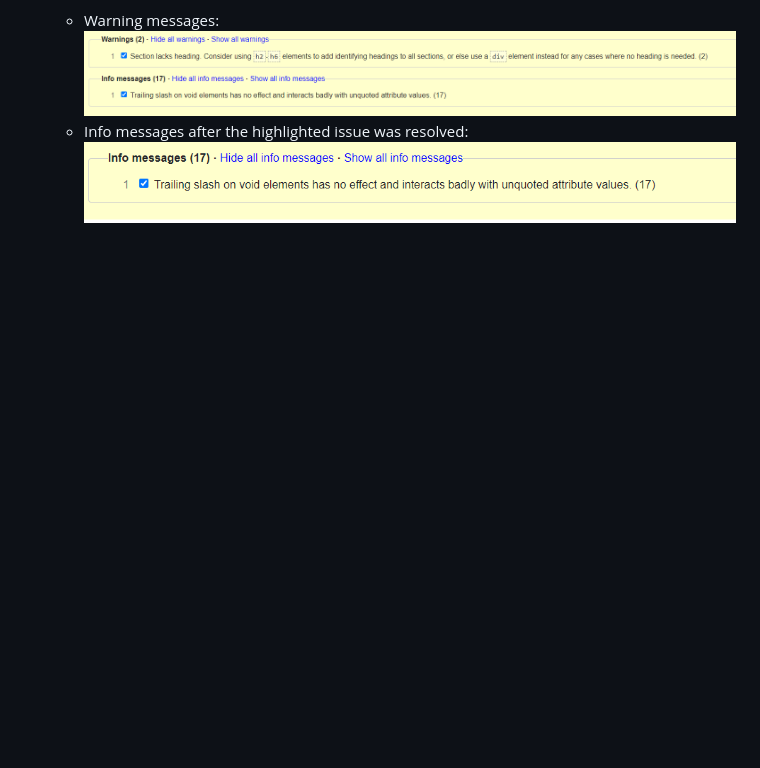
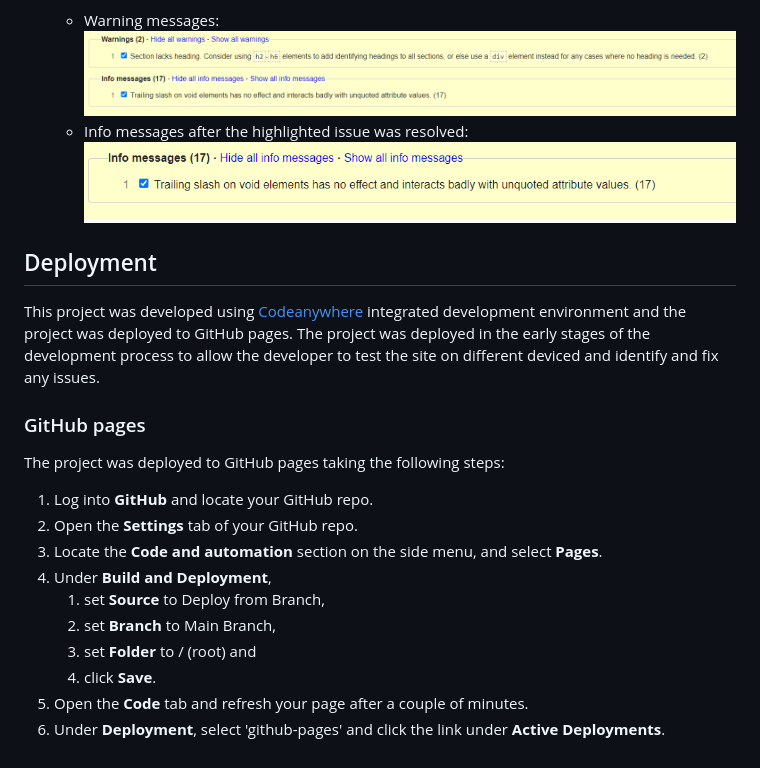
Before and after one commit to jonnlai/la-patata, a Markdown page: README.md, the part around the change. Rendered like a GitHub page; blank space fills up the shorter version.

Commit message:
docs: add deployment section in README.md

```diff
--- a/README.md
+++ b/README.md
@@ -168,3 +168,22 @@ The main font used is Sanchez, with serif as the fallback font. Dekko was used f
 
   * Warning messages: ![Code Validator Warnings 17.01.24](assets/readme-files/code-validator-warnings-17.01.png)
   * Info messages after the highlighted issue was resolved: ![Code Validator Info messages 17.01.2024](assets/readme-files/info-messages-17.01.png)
+
+## Deployment
+
+This project was developed using [Codeanywhere](https://codeanywhere.com/) integrated development environment and the project was deployed to GitHub pages. The project was deployed in the early stages of the development process to allow the developer to test the site on different deviced and identify and fix any issues.
+
+### GitHub pages
+
+The project was deployed to GitHub pages taking the following steps:
+
+1. Log into **GitHub** and locate your GitHub repo.
+2. Open the **Settings** tab of your GitHub repo.
+3. Locate the **Code and automation** section on the side menu, and select **Pages**.
+4. Under **Build and Deployment**,
+   1. set **Source** to Deploy from Branch,
+   2. set **Branch** to Main Branch,
+   3. set **Folder** to / (root) and
+   4. click **Save**.
+5. Open the **Code** tab and refresh your page after a couple of minutes.
+6. Under **Deployment**, select 'github-pages' and click the link under **Active Deployments**.
```
